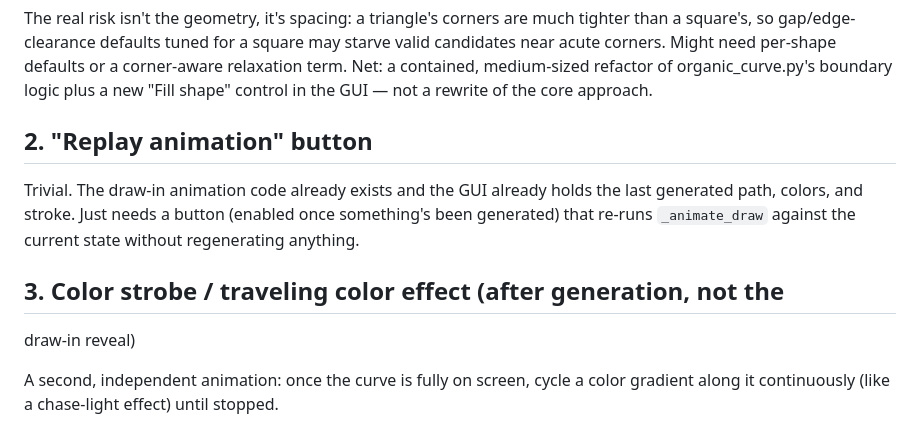
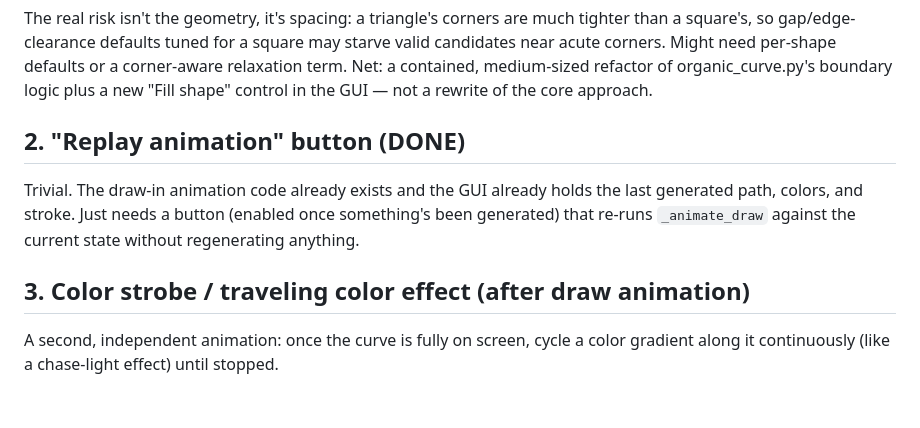
Before and after one commit to Shane-Stevens-Git/Curvy_Line, a Markdown page: FUTURE_IDEAS.md, the part around the change. Drawn GitHub-style; blank space fills up the shorter version.

```diff
--- a/FUTURE_IDEAS.md
+++ b/FUTURE_IDEAS.md
@@ -29,15 +29,14 @@ per-shape defaults or a corner-aware relaxation term. Net: a contained,
 medium-sized refactor of organic_curve.py's boundary logic plus a new
 "Fill shape" control in the GUI — not a rewrite of the core approach.
 
-## 2. "Replay animation" button
+## 2. "Replay animation" button ****(DONE)****
 
 Trivial. The draw-in animation code already exists and the GUI already
 holds the last generated path, colors, and stroke. Just needs a button
 (enabled once something's been generated) that re-runs `_animate_draw`
 against the current state without regenerating anything.
 
-## 3. Color strobe / traveling color effect (after generation, not the
-   draw-in reveal)
+## 3. Color strobe / traveling color effect (after draw animation)
 
 A second, independent animation: once the curve is fully on screen, cycle
 a color gradient along it continuously (like a chase-light effect) until
```
